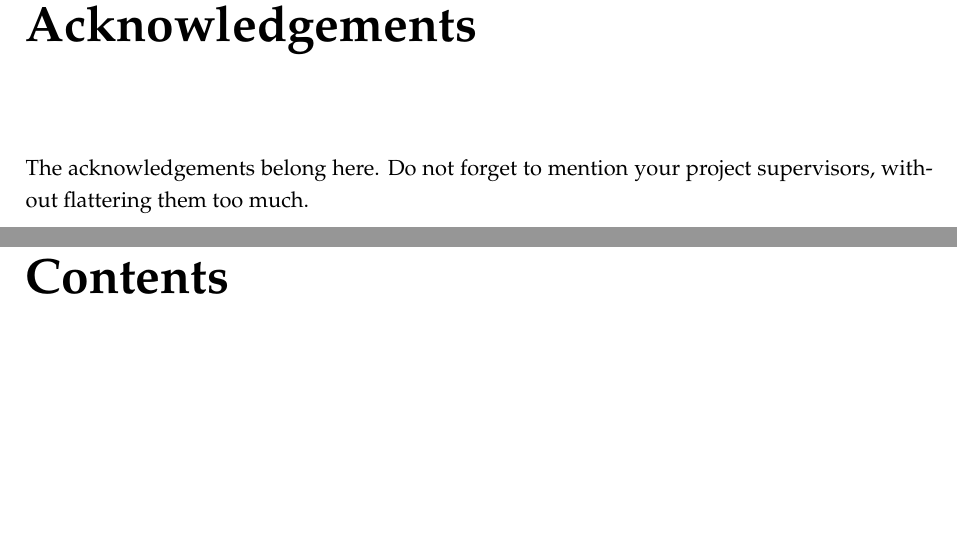
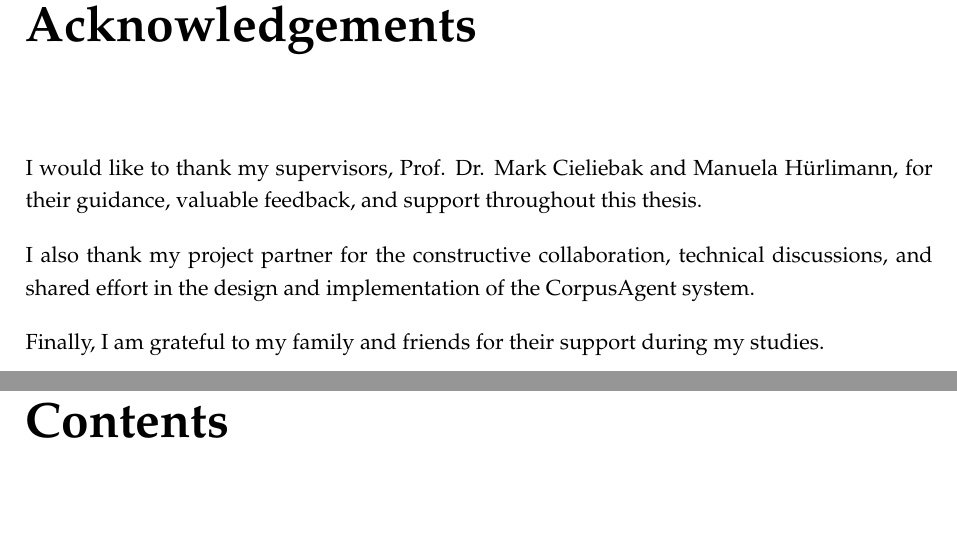
Before and after one commit to mocatex/project-thesis, a LaTeX thesis (main.tex, which reads Front/acknowledgements.tex): two parts of pages 4 and 5 of 78, joined at a grey line, cut so that both start at the same text, the shorter picture padded with empty space. Compiled offline with pdfLaTeX.

Commit message:
Add acknowledgements section with gratitude to supervisors, project partner, and family

```diff
--- a/Front/acknowledgements.tex
+++ b/Front/acknowledgements.tex
@@ -6,5 +6,9 @@
 \begin{acknowledgements}
 \addchaptertocentry{\acknowledgementname} % Add the acknowledgements to the table of contents
 
-The acknowledgements belong here. Do not forget to mention your project supervisors, without flattering them too much.
+I would like to thank my supervisors, Prof. Dr. Mark Cieliebak and Manuela Hürlimann, for their guidance, valuable feedback, and support throughout this thesis.
+
+I also thank my project partner for the constructive collaboration, technical discussions, and shared effort in the design and implementation of the CorpusAgent system.
+
+Finally, I am grateful to my family and friends for their support during my studies.
 \end{acknowledgements}
```
